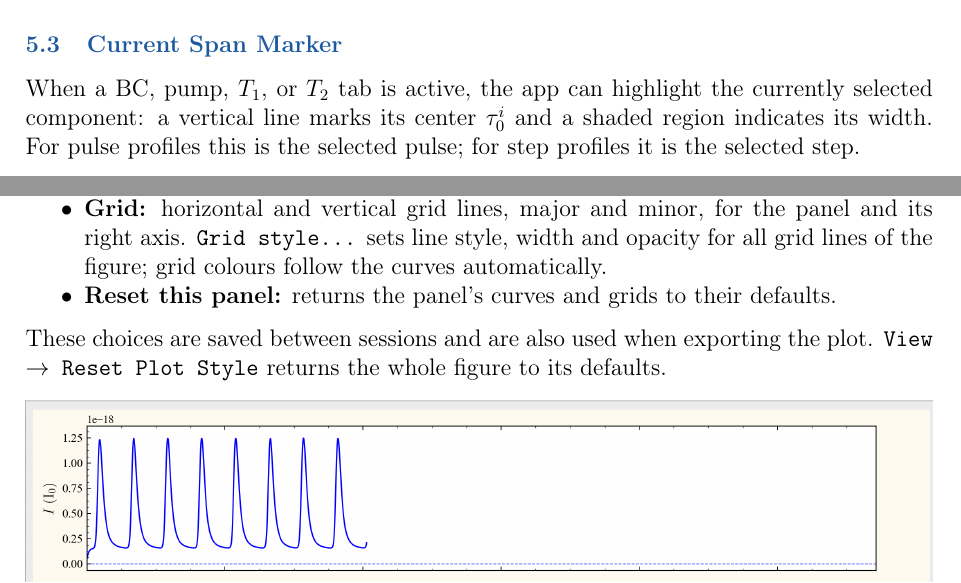
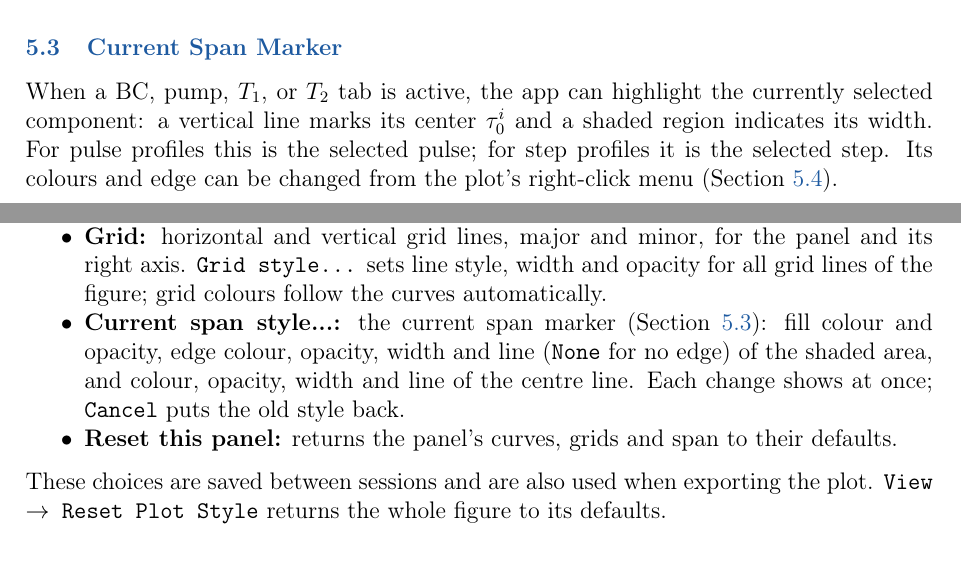
Before and after one commit to vahid-anari/maxwell-bloch-solver, a LaTeX document (docs/user_guide.tex, which reads docs/version.tex): two parts of pages 10 and 11 of 18, joined at a grey line, cut so that both start at the same text. Compiled offline with pdfLaTeX.

Commit message:
Span style from the right-click menu (10.1.0)

```diff
--- a/docs/user_guide.tex
+++ b/docs/user_guide.tex
@@ -431,12 +431,14 @@ The bottom panel displays one auxiliary quantity chosen from the \textbf{Bottom
 The population inversion $w$ at the selected $z$ slice is drawn on a separate right axis of the
 same panel and is shown or hidden with the \textbf{w} check box, independently of the selector.
 
-\subsection{Current Span Marker}
+\subsection{Current Span Marker}\label{sec:current-span}
 
 When a BC, pump, $T_1$, or $T_2$ tab is active, the app can highlight the
 currently selected component: a vertical line marks its center $\tau_0^i$
 and a shaded region indicates its width. For pulse profiles this is the
 selected pulse; for step profiles it is the selected step.
+Its colours and edge can be changed from the plot's right-click menu
+(Section~\ref{sec:plot-style}).
 
 The marker is shown only when it matches the quantity in the bottom panel:
 \begin{itemize}[noitemsep]
@@ -457,7 +459,11 @@ Right-click a panel to change how it looks:
   \item \textbf{Grid:} horizontal and vertical grid lines, major and minor, for the panel and its
   right axis. \menu{Grid style...} sets line style, width and opacity for all grid lines of the
   figure; grid colours follow the curves automatically.
-  \item \textbf{Reset this panel:} returns the panel's curves and grids to their defaults.
+  \item \textbf{Current span style...:} the current span marker
+  (Section~\ref{sec:current-span}): fill colour and opacity, edge colour, opacity, width and
+  line (\menu{None} for no edge) of the shaded area, and colour, opacity, width and line of
+  the centre line. Each change shows at once; \menu{Cancel} puts the old style back.
+  \item \textbf{Reset this panel:} returns the panel's curves, grids and span to their defaults.
 \end{itemize}
 These choices are saved between sessions and are also used when exporting the plot.
 \menu{View $\to$ Reset Plot Style} returns the whole figure to its defaults.
--- a/docs/version.tex
+++ b/docs/version.tex
@@ -1 +1 @@
-\newcommand{\AppVersion}{10.0.8}
+\newcommand{\AppVersion}{10.1.0}
```
Also changed, not shown: pyproject.toml (+2 -2 lines), CHANGELOG.md, src/mbstudio/resources/equations_reference.pdf, src/mbstudio/resources/user_guide.pdf, docs/user_guide.tex (4 more changed lines), 2 other files.
